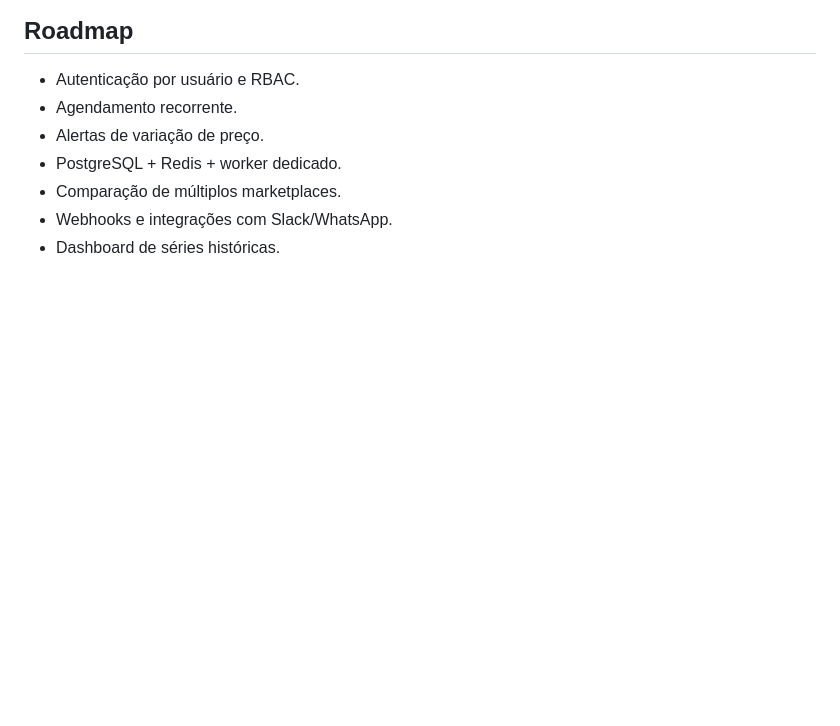
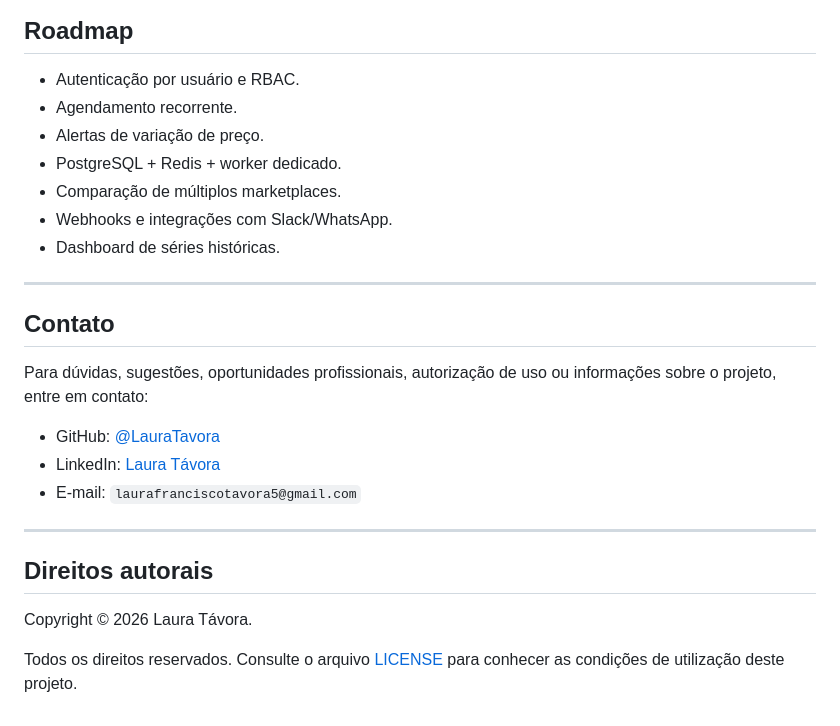
Before and after one commit to LauraTavora/MercadoScope, a Markdown page: README.md, the part around the change. Rendered like a GitHub page; blank space fills up the shorter version.

```diff
--- a/README.md
+++ b/README.md
@@ -150,3 +150,21 @@ pytest -q
 - Comparação de múltiplos marketplaces.
 - Webhooks e integrações com Slack/WhatsApp.
 - Dashboard de séries históricas.
+
+---
+
+## Contato
+
+Para dúvidas, sugestões, oportunidades profissionais, autorização de uso ou informações sobre o projeto, entre em contato:
+
+- GitHub: [@LauraTavora](https://github.com/LauraTavora)
+- LinkedIn: [Laura Távora](https://www.linkedin.com/in/laura-francisco-távora-946a622b3/?skipRedirect=true)
+- E-mail: `laurafranciscotavora5@gmail.com`
+
+---
+
+## Direitos autorais
+
+Copyright © 2026 Laura Távora.
+
+Todos os direitos reservados. Consulte o arquivo [LICENSE](LICENSE) para conhecer as condições de utilização deste projeto.
```
